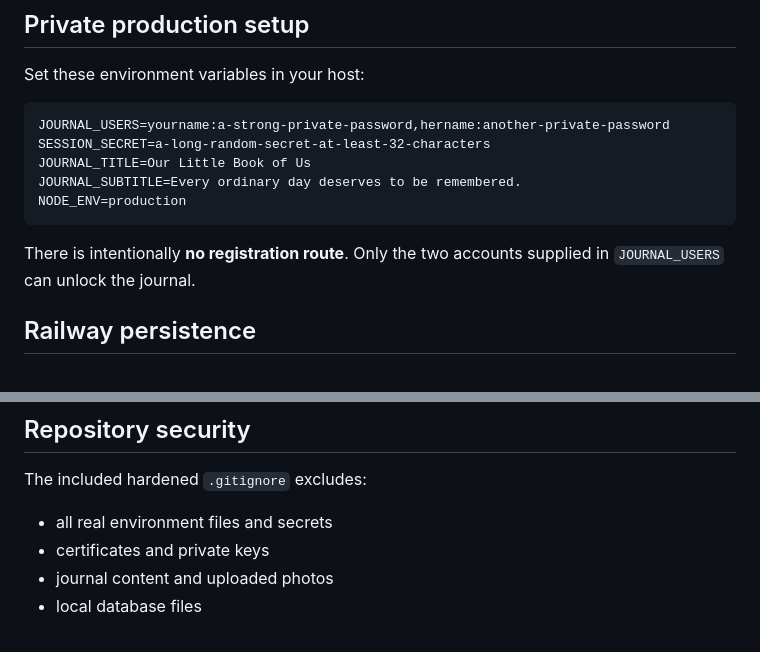
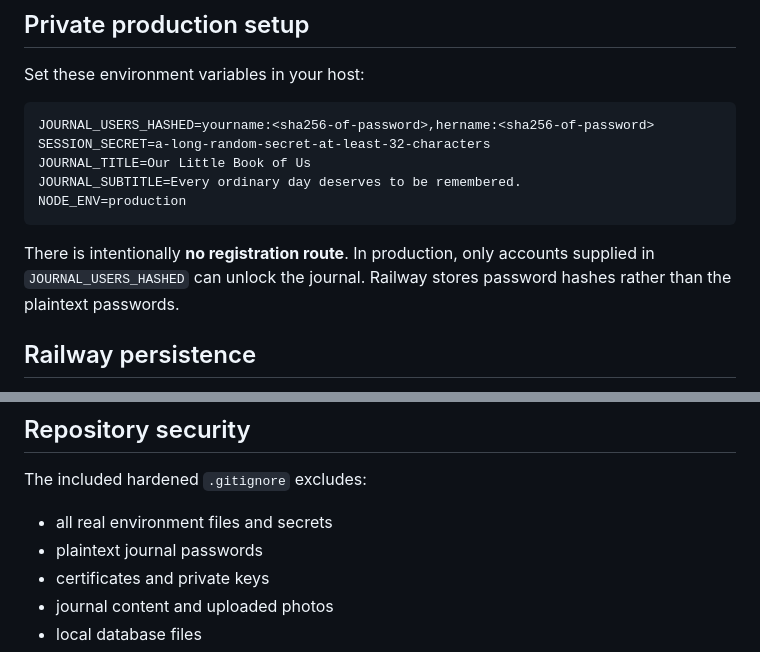
Before and after one commit to LouKang09/Our-Love-Story, a Markdown page: README.md, 2 parts joined by grey strips. GitHub-like rendering.

Commit message:
Document hashed Railway authentication

````diff
--- a/README.md
+++ b/README.md
@@ -45,14 +45,14 @@ Do **not** deploy with those demo credentials.
 Set these environment variables in your host:
 
 ```text
-JOURNAL_USERS=yourname:a-strong-private-password,hername:another-private-password
+JOURNAL_USERS_HASHED=yourname:<sha256-of-password>,hername:<sha256-of-password>
 SESSION_SECRET=a-long-random-secret-at-least-32-characters
 JOURNAL_TITLE=Our Little Book of Us
 JOURNAL_SUBTITLE=Every ordinary day deserves to be remembered.
 NODE_ENV=production
 ```
 
-There is intentionally **no registration route**. Only the two accounts supplied in `JOURNAL_USERS` can unlock the journal.
+There is intentionally **no registration route**. In production, only accounts supplied in `JOURNAL_USERS_HASHED` can unlock the journal. Railway stores password hashes rather than the plaintext passwords.
 
 ## Railway persistence
 
@@ -77,6 +77,7 @@ The server automatically uses Railway's `PORT` environment variable.
 The included hardened `.gitignore` excludes:
 
 - all real environment files and secrets
+- plaintext journal passwords
 - certificates and private keys
 - journal content and uploaded photos
 - local database files
````
